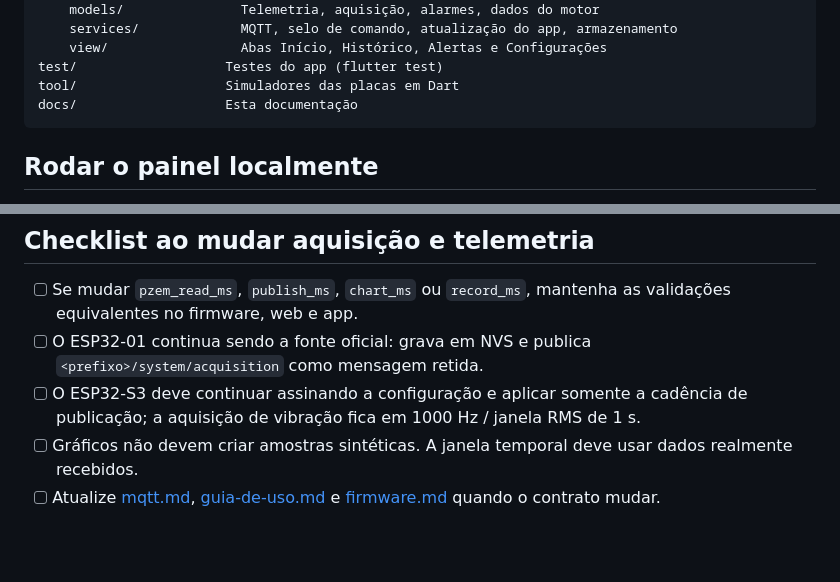
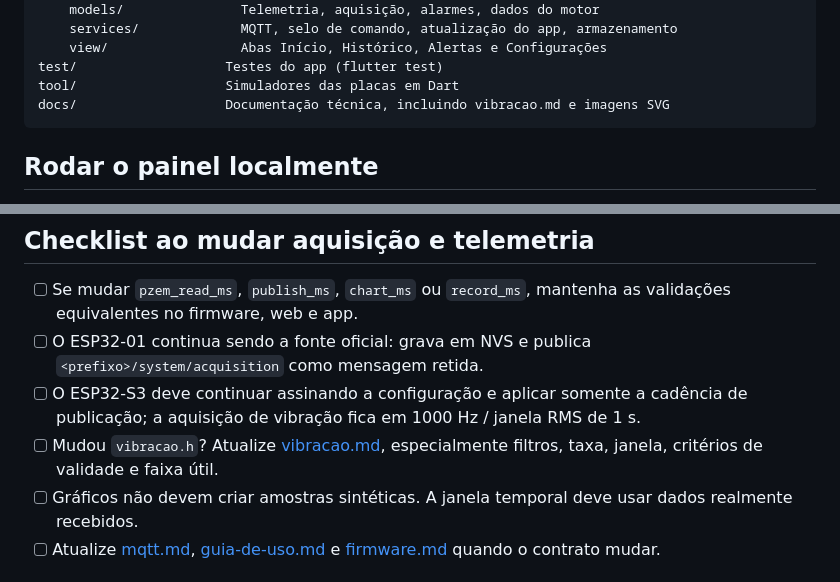
Before and after one commit to frahncky/IoTMotor, a Markdown page: docs/desenvolvimento.md, 2 parts joined by grey strips. Drawn GitHub-style; blank space fills up the shorter version.

Commit message:
docs(dev): adiciona manutenção da documentação de vibração

````diff
--- a/docs/desenvolvimento.md
+++ b/docs/desenvolvimento.md
@@ -31,7 +31,7 @@ lib/                    App Flutter
     view/                 Abas Início, Histórico, Alertas e Configurações
 test/                   Testes do app (flutter test)
 tool/                   Simuladores das placas em Dart
-docs/                   Esta documentação
+docs/                   Documentação técnica, incluindo vibracao.md e imagens SVG
 ```
 
 ## Rodar o painel localmente
@@ -142,6 +142,7 @@ telemetria, que não é cifrada.
 - [ ] Se mudar `pzem_read_ms`, `publish_ms`, `chart_ms` ou `record_ms`, mantenha as validações equivalentes no firmware, web e app.
 - [ ] O ESP32-01 continua sendo a fonte oficial: grava em NVS e publica `<prefixo>/system/acquisition` como mensagem retida.
 - [ ] O ESP32-S3 deve continuar assinando a configuração e aplicar somente a cadência de publicação; a aquisição de vibração fica em 1000 Hz / janela RMS de 1 s.
+- [ ] Mudou `vibracao.h`? Atualize [vibracao.md](vibracao.md), especialmente filtros, taxa, janela, critérios de validade e faixa útil.
 - [ ] Gráficos não devem criar amostras sintéticas. A janela temporal deve usar dados realmente recebidos.
 - [ ] Atualize [mqtt.md](mqtt.md), [guia-de-uso.md](guia-de-uso.md) e [firmware.md](firmware.md) quando o contrato mudar.
 
````
